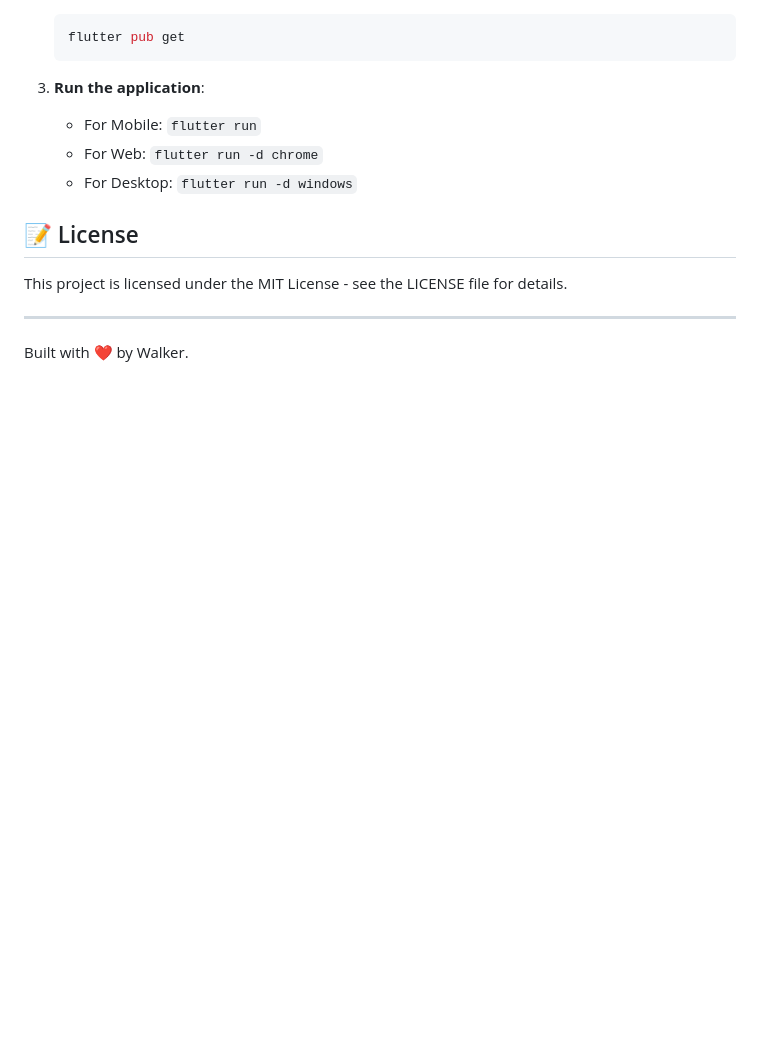
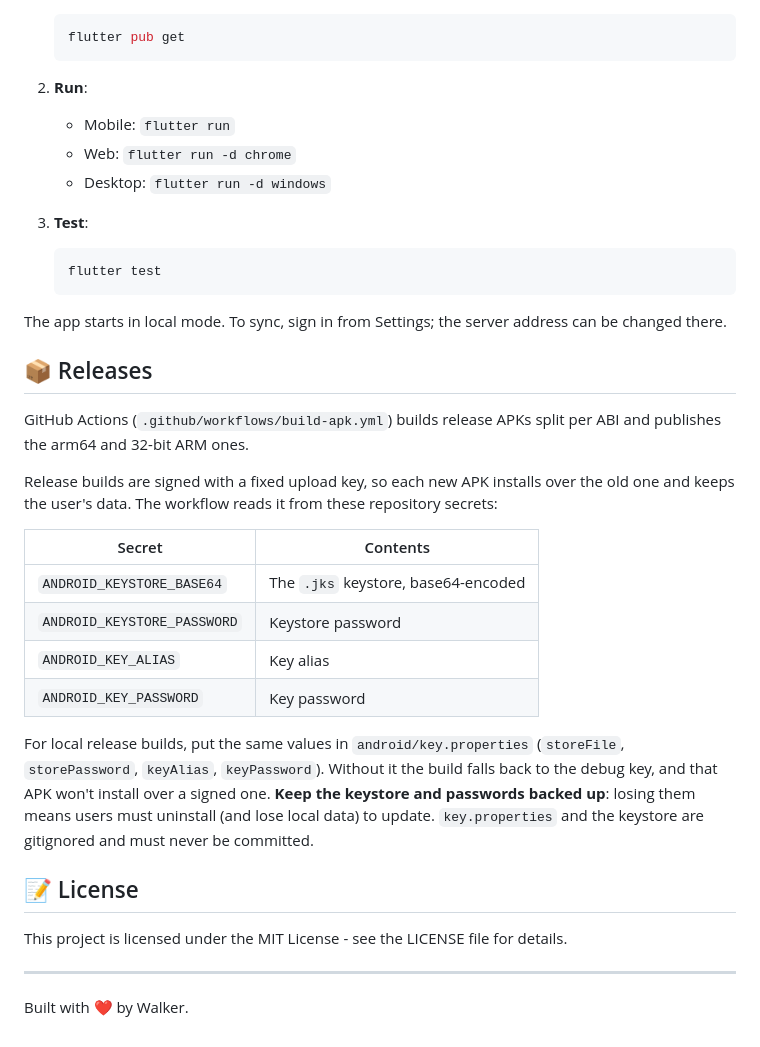
Before and after one commit to Walker31/TrackIt, a Markdown page: README.md, the part around one of its changes. Drawn GitHub-style; blank space fills up the shorter version.

````diff
--- a/README.md
+++ b/README.md
@@ -68,10 +73,32 @@ lib/
    flutter pub get
    ```
 
-3. **Run the application**:
-   - For Mobile: `flutter run`
-   - For Web: `flutter run -d chrome`
-   - For Desktop: `flutter run -d windows`
+2. **Run**:
+   - Mobile: `flutter run`
+   - Web: `flutter run -d chrome`
+   - Desktop: `flutter run -d windows`
+
+3. **Test**:
+   ```bash
+   flutter test
+   ```
+
+The app starts in local mode. To sync, sign in from Settings; the server address can be changed there.
+
+## 📦 Releases
+
+GitHub Actions (`.github/workflows/build-apk.yml`) builds release APKs split per ABI and publishes the arm64 and 32-bit ARM ones.
+
+Release builds are signed with a fixed upload key, so each new APK installs over the old one and keeps the user's data. The workflow reads it from these repository secrets:
+
+| Secret | Contents |
+|---|---|
+| `ANDROID_KEYSTORE_BASE64` | The `.jks` keystore, base64-encoded |
+| `ANDROID_KEYSTORE_PASSWORD` | Keystore password |
+| `ANDROID_KEY_ALIAS` | Key alias |
+| `ANDROID_KEY_PASSWORD` | Key password |
+
+For local release builds, put the same values in `android/key.properties` (`storeFile`, `storePassword`, `keyAlias`, `keyPassword`). Without it the build falls back to the debug key, and that APK won't install over a signed one. **Keep the keystore and passwords backed up**: losing them means users must uninstall (and lose local data) to update. `key.properties` and the keystore are gitignored and must never be committed.
 
 ## 📝 License
 
````
Also changed, not shown: other parts of README.md (+45 -40 lines), docs/backend-sync-spec.md (+6 -4 lines).
